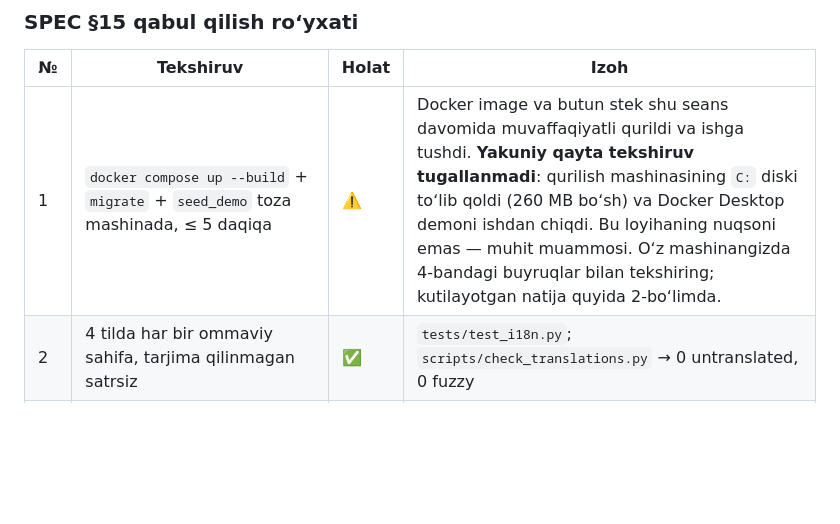
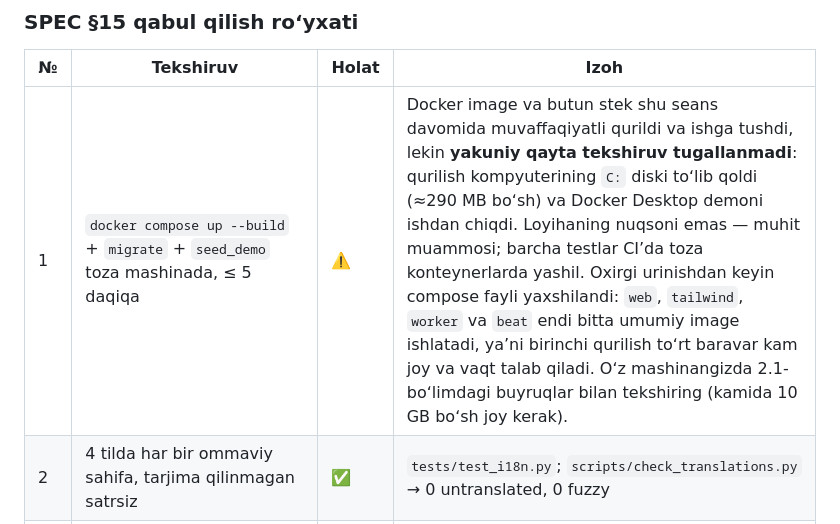
Before and after one commit to diyorbek20037773/algorithm_journal, a Markdown page: HANDOFF.md, the part around the change. Rendered like a GitHub page; blank space fills up the shorter version.

Commit message:
docs: note the shared dev image in the acceptance record

```diff
--- a/HANDOFF.md
+++ b/HANDOFF.md
@@ -62,7 +62,7 @@ toʻliq uchdan-uchgacha (end-to-end) tahririyat jarayoni.
 
 | № | Tekshiruv | Holat | Izoh |
 |---|---|---|---|
-| 1 | `docker compose up --build` + `migrate` + `seed_demo` toza mashinada, ≤ 5 daqiqa | ⚠️ | Docker image va butun stek shu seans davomida muvaffaqiyatli qurildi va ishga tushdi. **Yakuniy qayta tekshiruv tugallanmadi**: qurilish mashinasining `C:` diski toʻlib qoldi (260 MB boʻsh) va Docker Desktop demoni ishdan chiqdi. Bu loyihaning nuqsoni emas — muhit muammosi. Oʻz mashinangizda 4-bandagi buyruqlar bilan tekshiring; kutilayotgan natija quyida 2-boʻlimda. |
+| 1 | `docker compose up --build` + `migrate` + `seed_demo` toza mashinada, ≤ 5 daqiqa | ⚠️ | Docker image va butun stek shu seans davomida muvaffaqiyatli qurildi va ishga tushdi, lekin **yakuniy qayta tekshiruv tugallanmadi**: qurilish kompyuterining `C:` diski toʻlib qoldi (≈290 MB boʻsh) va Docker Desktop demoni ishdan chiqdi. Loyihaning nuqsoni emas — muhit muammosi; barcha testlar CI’da toza konteynerlarda yashil. Oxirgi urinishdan keyin compose fayli yaxshilandi: `web`, `tailwind`, `worker` va `beat` endi bitta umumiy image ishlatadi, ya’ni birinchi qurilish toʻrt baravar kam joy va vaqt talab qiladi. Oʻz mashinangizda 2.1-boʻlimdagi buyruqlar bilan tekshiring (kamida 10 GB boʻsh joy kerak). |
 | 2 | 4 tilda har bir ommaviy sahifa, tarjima qilinmagan satrsiz | ✅ | `tests/test_i18n.py`; `scripts/check_translations.py` → 0 untranslated, 0 fuzzy |
 | 3 | Texnik topshiriqdagi 22 majburiy sahifa mavjud va boʻsh emas | ✅ | Har bir til uchun alohida tekshiriladi |
 | 4 | Tahririyat kengashi sahifasida daraja, tashkilot, mamlakat, ORCID, e-pochta | ✅ | 12 nafar demo aʼzo, hammasi "DEMO — replace" deb belgilangan |
```
